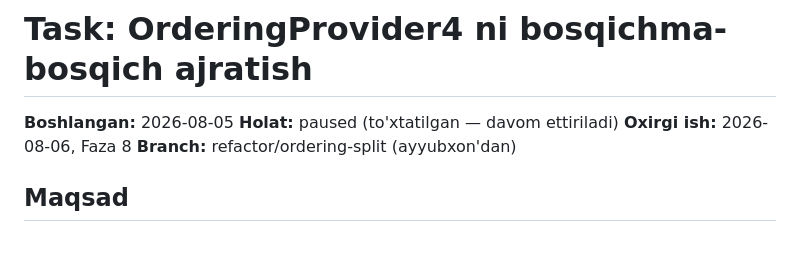
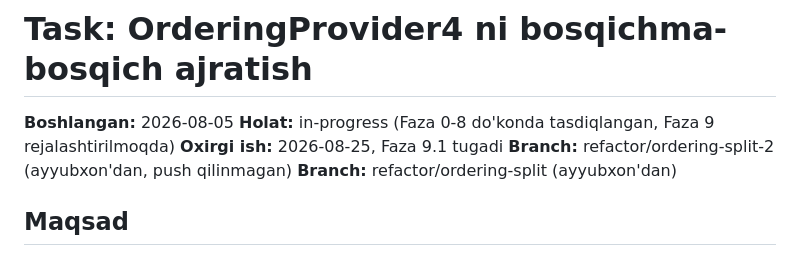
Before and after one commit to Invan-Soft/invan-pos, a Markdown page: docs/sessions/2026-08-05-ordering-provider-split.md, the part around one of its changes. GitHub-like rendering.

```diff
--- a/docs/sessions/2026-08-05-ordering-provider-split.md
+++ b/docs/sessions/2026-08-05-ordering-provider-split.md
@@ -1,8 +1,9 @@
 # Task: OrderingProvider4 ni bosqichma-bosqich ajratish
 
 **Boshlangan:** 2026-08-05
-**Holat:** paused (to'xtatilgan — davom ettiriladi)
-**Oxirgi ish:** 2026-08-06, Faza 8
+**Holat:** in-progress (Faza 0-8 do'konda tasdiqlangan, Faza 9 rejalashtirilmoqda)
+**Oxirgi ish:** 2026-08-25, Faza 9.1 tugadi
+**Branch:** refactor/ordering-split-2 (ayyubxon'dan, push qilinmagan)
 **Branch:** refactor/ordering-split (ayyubxon'dan)
 
 ## Maqsad
```
Also changed, not shown: other parts of docs/sessions/2026-08-05-ordering-provider-split.md (+127 -1 lines).
